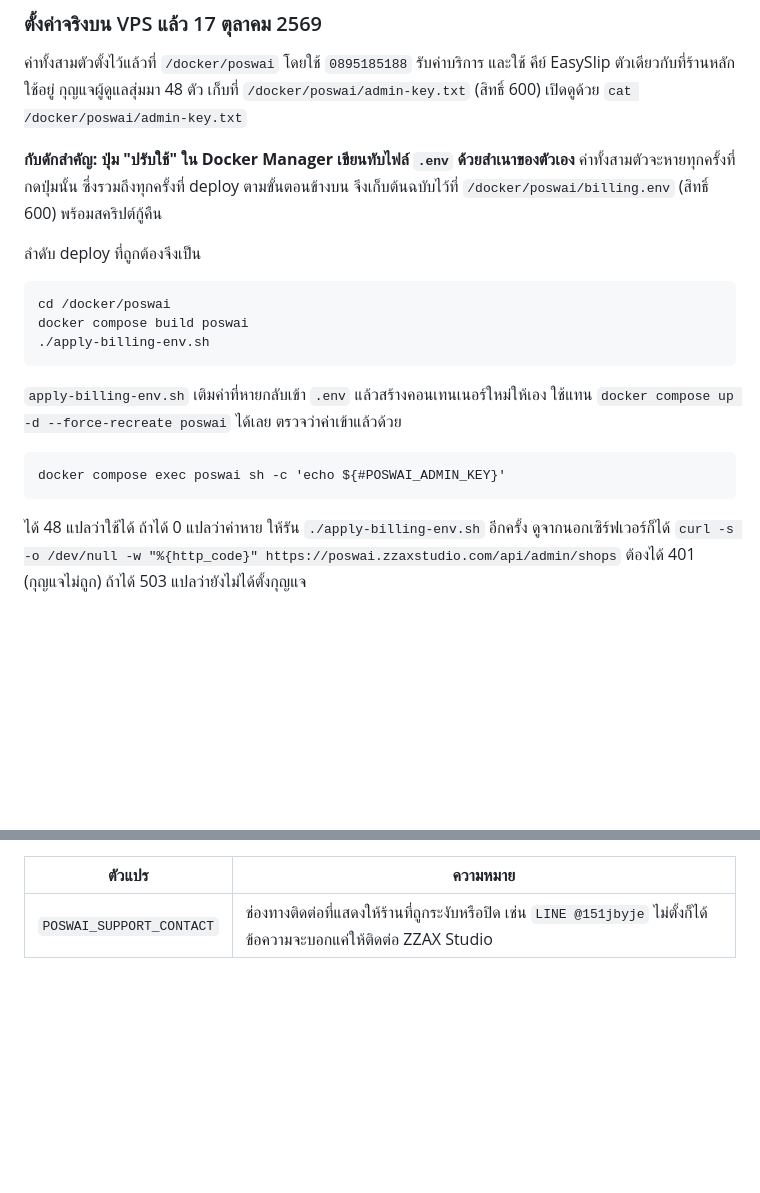
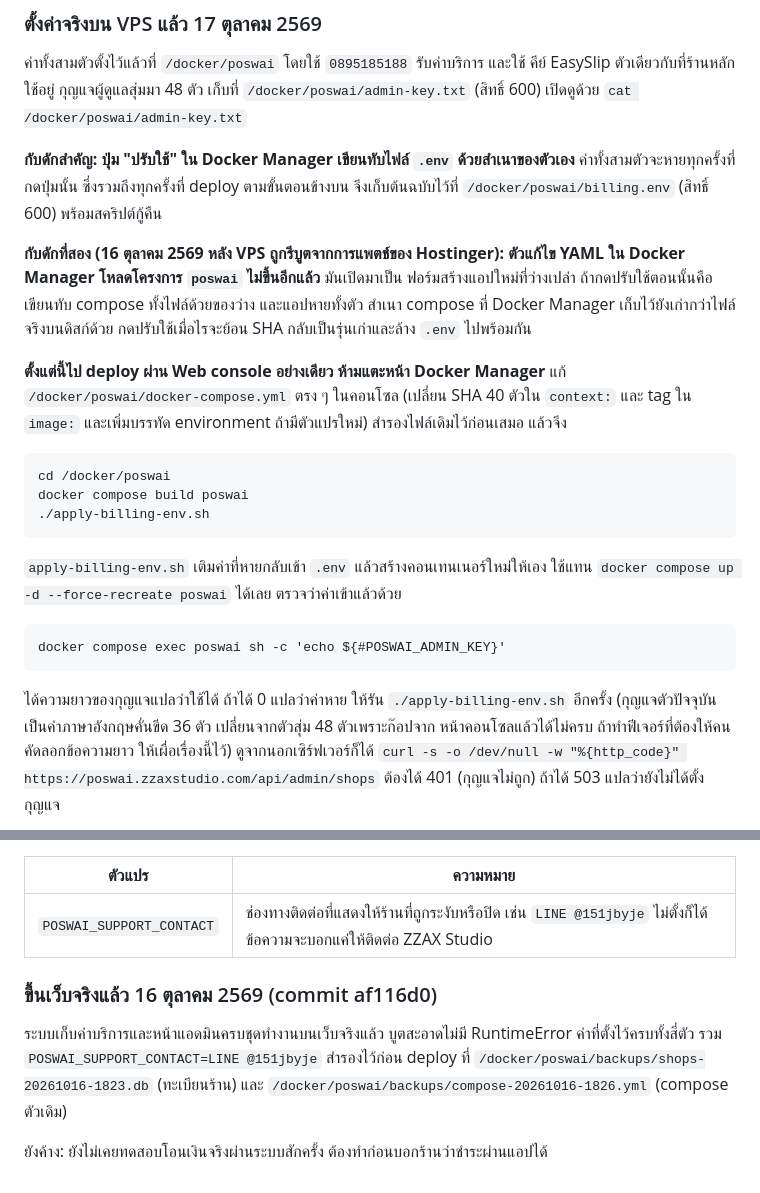
Before and after one commit to PhiraHao/poswai, a Markdown page: DEPLOYMENT.md, 2 parts joined by grey strips. Drawn GitHub-style; blank space fills up the shorter version.

Commit message:
docs(deploy): deploy ผ่าน Web console อย่างเดียว ห้ามแตะ Docker Manager
หลัง VPS ถูกรีบูตจากการแพตช์ของ Hostinger ตัวแก้ไข YAML โหลดโครงการ poswai
ไม่ขึ้น เปิดมาเป็นฟอร์มว่าง กดปรับใช้เมื่อไรคือเขียนทับ compose ด้วยของว่าง
และสำเนาที่เก็บไว้ยังเก่ากว่าไฟล์จริง จะย้อน SHA พร้อมล้าง .env

บันทึกลำดับ deploy ที่ใช้จริง สถานะ af116d0 บนเว็บ และที่เก็บไฟล์สำรอง

Co-Authored-By: Claude Opus 5 <noreply@anthropic.com>

````diff
--- a/DEPLOYMENT.md
+++ b/DEPLOYMENT.md
@@ -409,7 +409,16 @@ container; nothing else needs to change.
 ค่าทั้งสามตัวจะหายทุกครั้งที่กดปุ่มนั้น ซึ่งรวมถึงทุกครั้งที่ deploy ตามขั้นตอนข้างบน
 จึงเก็บต้นฉบับไว้ที่ `/docker/poswai/billing.env` (สิทธิ์ 600) พร้อมสคริปต์กู้คืน
 
-ลำดับ deploy ที่ถูกต้องจึงเป็น
+**กับดักที่สอง (16 ตุลาคม 2569 หลัง VPS ถูกรีบูตจากการแพตช์ของ Hostinger):
+ตัวแก้ไข YAML ใน Docker Manager โหลดโครงการ `poswai` ไม่ขึ้นอีกแล้ว** มันเปิดมาเป็น
+ฟอร์มสร้างแอปใหม่ที่ว่างเปล่า ถ้ากดปรับใช้ตอนนั้นคือเขียนทับ compose ทั้งไฟล์ด้วยของว่าง
+และแอปหายทั้งตัว สำเนา compose ที่ Docker Manager เก็บไว้ยังเก่ากว่าไฟล์จริงบนดิสก์ด้วย
+กดปรับใช้เมื่อไรจะย้อน SHA กลับเป็นรุ่นเก่าและล้าง `.env` ไปพร้อมกัน
+
+**ตั้งแต่นี้ไป deploy ผ่าน Web console อย่างเดียว ห้ามแตะหน้า Docker Manager**
+แก้ `/docker/poswai/docker-compose.yml` ตรง ๆ ในคอนโซล (เปลี่ยน SHA 40 ตัวใน `context:`
+และ tag ใน `image:` และเพิ่มบรรทัด environment ถ้ามีตัวแปรใหม่) สำรองไฟล์เดิมไว้ก่อนเสมอ
+แล้วจึง
 
 ```
 cd /docker/poswai
@@ -424,7 +433,9 @@ docker compose build poswai
 docker compose exec poswai sh -c 'echo ${#POSWAI_ADMIN_KEY}'
 ```
 
-ได้ 48 แปลว่าใช้ได้ ถ้าได้ 0 แปลว่าค่าหาย ให้รัน `./apply-billing-env.sh` อีกครั้ง
+ได้ความยาวของกุญแจแปลว่าใช้ได้ ถ้าได้ 0 แปลว่าค่าหาย ให้รัน `./apply-billing-env.sh` อีกครั้ง
+(กุญแจตัวปัจจุบันเป็นคำภาษาอังกฤษคั่นขีด 36 ตัว เปลี่ยนจากตัวสุ่ม 48 ตัวเพราะก๊อปจาก
+หน้าคอนโซลแล้วได้ไม่ครบ ถ้าทำฟีเจอร์ที่ต้องให้คนคัดลอกข้อความยาว ให้เผื่อเรื่องนี้ไว้)
 ดูจากนอกเซิร์ฟเวอร์ก็ได้ `curl -s -o /dev/null -w "%{http_code}" https://poswai.zzaxstudio.com/api/admin/shops`
 ต้องได้ 401 (กุญแจไม่ถูก) ถ้าได้ 503 แปลว่ายังไม่ได้ตั้งกุญแจ
 
@@ -476,3 +487,12 @@ deploy แล้วถ้าอยากย้อนจริง ๆ ก็แ
 | ตัวแปร | ความหมาย |
 | --- | --- |
 | `POSWAI_SUPPORT_CONTACT` | ช่องทางติดต่อที่แสดงให้ร้านที่ถูกระงับหรือปิด เช่น `LINE @151jbyje` ไม่ตั้งก็ได้ ข้อความจะบอกแค่ให้ติดต่อ ZZAX Studio |
+
+### ขึ้นเว็บจริงแล้ว 16 ตุลาคม 2569 (commit af116d0)
+
+ระบบเก็บค่าบริการและหน้าแอดมินครบชุดทำงานบนเว็บจริงแล้ว บูตสะอาดไม่มี RuntimeError
+ค่าที่ตั้งไว้ครบทั้งสี่ตัว รวม `POSWAI_SUPPORT_CONTACT=LINE @151jbyje`
+สำรองไว้ก่อน deploy ที่ `/docker/poswai/backups/shops-20261016-1823.db` (ทะเบียนร้าน)
+และ `/docker/poswai/backups/compose-20261016-1826.yml` (compose ตัวเดิม)
+
+ยังค้าง: ยังไม่เคยทดสอบโอนเงินจริงผ่านระบบสักครั้ง ต้องทำก่อนบอกร้านว่าชำระผ่านแอปได้
````
